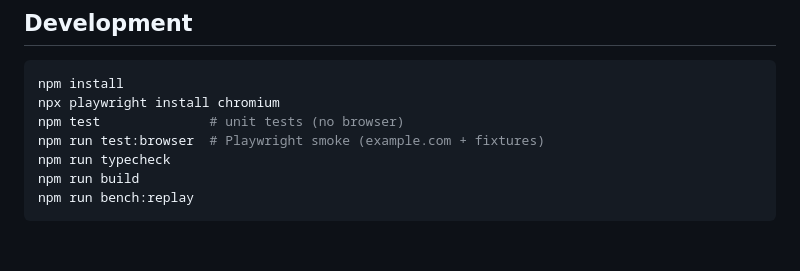
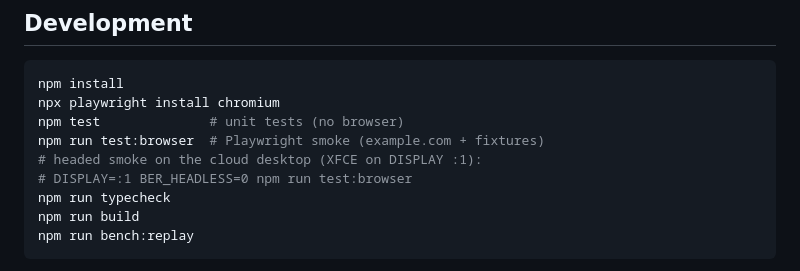
Before and after one commit to shehrii9/browser-execution-runtime, a Markdown page: README.md, the part around the change. Drawn GitHub-style; blank space fills up the shorter version.

Commit message:
README: headed smoke on DISPLAY :1
Co-authored-by: Shaharyar Ahmad <shehrii9@users.noreply.github.com>

```diff
--- a/README.md
+++ b/README.md
@@ -490,6 +490,8 @@ npm install
 npx playwright install chromium
 npm test              # unit tests (no browser)
 npm run test:browser  # Playwright smoke (example.com + fixtures)
+# headed smoke on the cloud desktop (XFCE on DISPLAY :1):
+# DISPLAY=:1 BER_HEADLESS=0 npm run test:browser
 npm run typecheck
 npm run build
 npm run bench:replay
```
